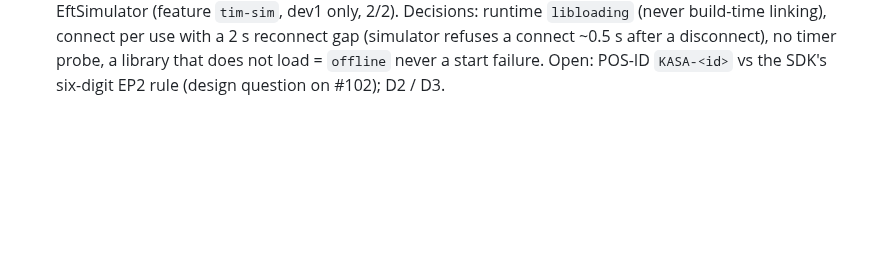
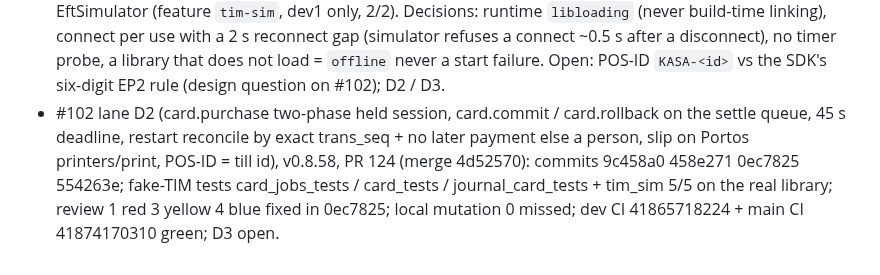
Before and after one commit to zbynekdrlik/devbridge, a Markdown page: docs/autopilot-log.md, the part around the change. GitHub-like rendering; blank space fills up the shorter version.

Commit message:
docs: autopilot log for #102 lane D2
Part of #102

Co-Authored-By: Claude Opus 5.5 <noreply@anthropic.com>

```diff
--- a/docs/autopilot-log.md
+++ b/docs/autopilot-log.md
@@ -42,3 +42,4 @@
   - Decision: an unreadable state text reads as `unconfirmed` (outcome unknown, never dispatched, Reprint kept), and the status-write condition is the allow-list of in-progress states so it is finished too.
   - Review of the follow-up (fresh reviewer, 0 🔴 1 🟡 4 🔵): seam 336312e → RED 1c72b62 → GREEN 2860812. Only the LAST page of a per-page job emits `Completed` (earlier pages `Sent` „confirmed page i of n printed"; before, every page's `completed` finished the job on the server after page 1); a failure arriving on a `completed` job (an older client) → `unconfirmed` (`Storage::unconfirm_completed_job`); `send_job` streams only a `queued` job; page decisions moved to the mutated `print_backend::PageOfJob`; detail wording „after page 1 printed" / „after pages 1-i printed", cancel before page 1 = „before the first IPP page send". Rejected with reason: rate-limiting the unknown-state WARN (such rows exist only after a downgrade — a WARN on every read is the signal an operator needs; a log-only dedupe flag would also be an untestable surviving mutant).
 - #102 lane D1 (TIM binding + session + logs), v0.8.57, PR #122 (merge 4c3a43b): commits e6a4865 config, 618fd18 tim module, 7f2e1b6 installer, ae2ad01 docs, b3cc5a1 review fixes, 4569a97 busy-test gate, 5620622 mutation fix. Feature (tests in the same PR): `tim/tests.rs` fake TIM (session order + teardown, reconnect gap, busy / offline, card.* refused, log rotation / gzip / 100 days), `tests/tim_sim.rs` real library + EftSimulator (feature `tim-sim`, dev1 only, 2/2). Decisions: runtime `libloading` (never build-time linking), connect per use with a 2 s reconnect gap (simulator refuses a connect ~0.5 s after a disconnect), no timer probe, a library that does not load = `offline` never a start failure. Open: POS-ID `KASA-<id>` vs the SDK's six-digit EP2 rule (design question on #102); D2 / D3.
+- #102 lane D2 (card.purchase two-phase held session, card.commit / card.rollback on the settle queue, 45 s deadline, restart reconcile by exact trans_seq + no later payment else a person, slip on Portos printers/print, POS-ID = till id), v0.8.58, PR 124 (merge 4d52570): commits 9c458a0 458e271 0ec7825 554263e; fake-TIM tests card_jobs_tests / card_tests / journal_card_tests + tim_sim 5/5 on the real library; review 1 red 3 yellow 4 blue fixed in 0ec7825; local mutation 0 missed; dev CI 41865718224 + main CI 41874170310 green; D3 open.
```
